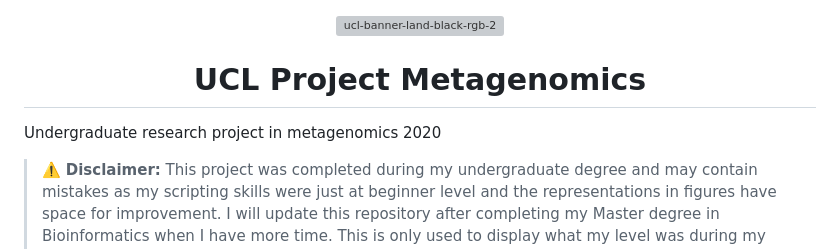
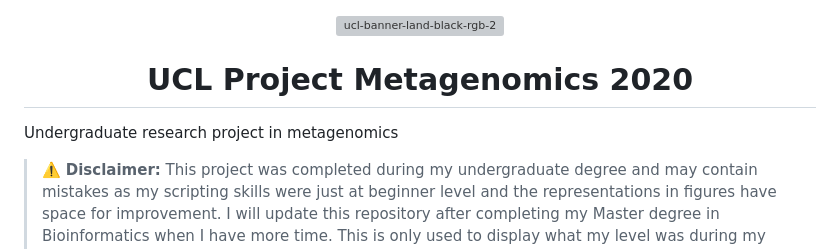
Before and after one commit to Andrej-Hric/UCL_Project_Metagenomics, a Markdown page: README.md, the part around the change. Rendered like a GitHub page; grey boxes are pictures that could not be loaded.

```diff
--- a/README.md
+++ b/README.md
@@ -2,10 +2,10 @@
 
 ![ucl-banner-land-black-rgb-2](https://user-images.githubusercontent.com/128257431/231888788-6d0e133b-edf5-4b0e-aaac-2d332f867deb.gif)
 
-# UCL Project Metagenomics
+# UCL Project Metagenomics 2020
 </div>
 
-Undergraduate research project in metagenomics 2020
+Undergraduate research project in metagenomics
 
 > ⚠️ **Disclaimer:** This project was completed during my undergraduate degree and may contain mistakes as my scripting skills were just at beginner level and the representations in figures have space for improvement. I will update this repository after completing my Master degree in Bioinformatics when I have more time. This is only used to display what my level was during my Undergraduate degree.
 
```
